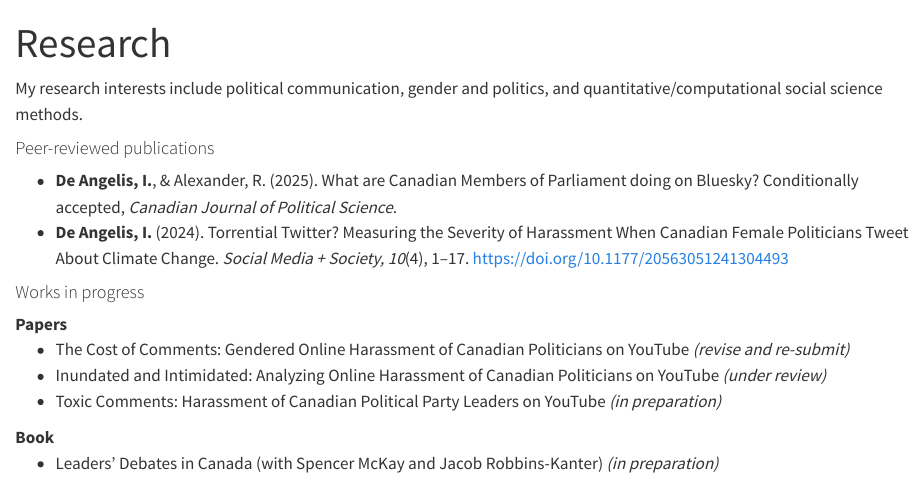
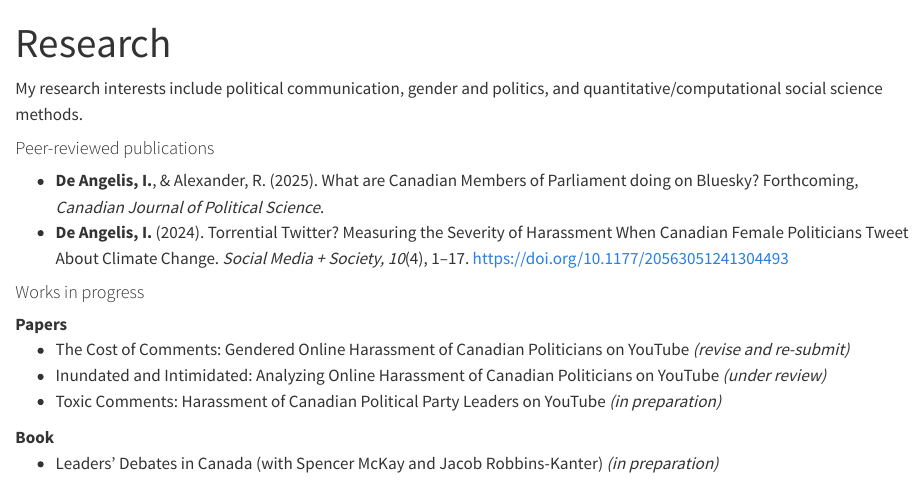
Before and after one commit to InessaDeAngelis/InessaDeAngelis.github.io, a Quarto document (research.qmd): the page in a window 1100 px wide, from its top. Rendered offline with R 4.5, knitr and Pandoc in place of Quarto, with nearby package versions.

Commit message:
Bluesky note

```diff
--- a/research.qmd
+++ b/research.qmd
@@ -7,7 +7,7 @@ My research interests include political communication, gender and politics, and
 #### Peer-reviewed publications
 
 <div style="text-align: left">
-- **De Angelis, I.**, & Alexander, R. (2025). What are Canadian Members of Parliament doing on Bluesky? Conditionally accepted, *Canadian Journal of Political Science*.
+- **De Angelis, I.**, & Alexander, R. (2025). What are Canadian Members of Parliament doing on Bluesky? Forthcoming, *Canadian Journal of Political Science*.
 - **De Angelis, I.** (2024). Torrential Twitter? Measuring the Severity of Harassment When Canadian Female Politicians Tweet About Climate Change. *Social Media + Society, 10*(4), 1–17. [https://doi.org/10.1177/20563051241304493](https://doi.org/10.1177/20563051241304493)
 
 </div>
```
Also changed, not shown: docs/search.json, 2 other files.
